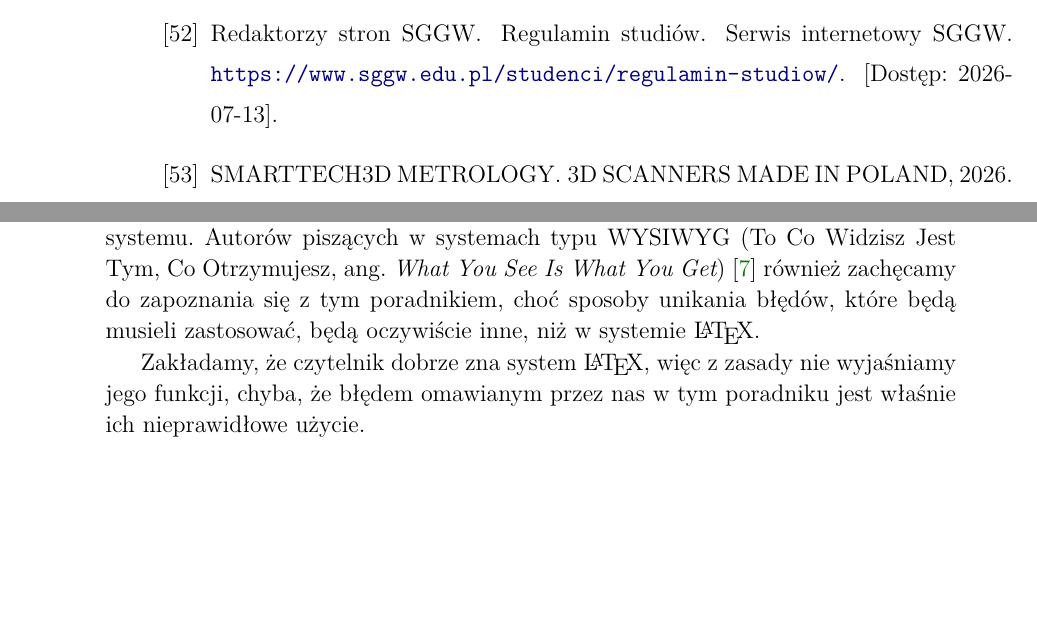
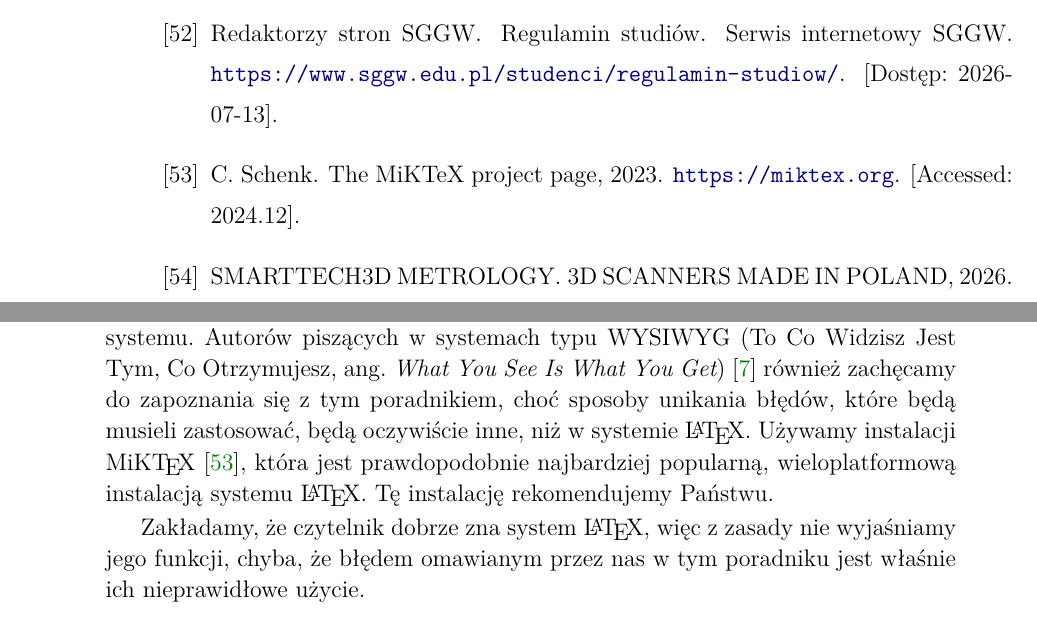
Before and after one commit to lchmiel/SGGW-Thesis-LaTeX, a LaTeX thesis (main.tex, which reads Dodatek/dodatek.tex): two parts of pages 25 and 30 of 68, joined at a grey line, cut so that both start at the same text, the shorter picture padded with empty space. Compiled offline with pdfLaTeX.

Commit message:
Kontynuujemy zmiany wynikające ze zmiany struktury Uczelni
Zmiany będą wprowadzanie w miarę stabilizowania się treści nowych stron internetowych.

```diff
--- a/Dodatek/dodatek.tex
+++ b/Dodatek/dodatek.tex
@@ -33,9 +33,10 @@ Te same porady omawialiśmy prowadząc seminaria dyplomowe. Niektóre wykłady s
 
 Istnieje bardzo dobry {\em Przewodnik pisania prac magisterskich i~dysertacji doktorskich dla studentów SGGW} autorstwa R.~Zabielskiego~\cite[Przewodnik pisania\dots,]{dyplomowanie-uczelnia} i~warto się z~nim zapoznać. Ujmuje on kwestię pisania dysertacji od strony metodologii i~stylu. Natomiast ten poradnik jest pomyślany jako zbiór dobrych praktyk, a~właściwie zaleceń, a~ich wybór jest wynikiem naszych doświadczeń, jako reakcja na rzeczywiste błędy pojawiające się w~wielu pracach. Prosimy czytelników o~akceptację struktury tego poradnika właśnie między innymi według opisów błędów.
 
-Większość błędów pojawia się niezależnie od tego, jakiego narzędzia użyto do napisania pracy. Ten poradnik jest przeznaczony przede wszystkim dla Autorów, którzy wybrali system \LaTeX, który jest systemem typu WYSIWYM (Widzisz To, Co Masz Na Myśli, ang. {\em What You See Is What You Mean})~\cite{WYSIWYM}, więc przedstawimy sposoby radzenia sobie z~błędami i~trudnościami właściwymi dla tego szacownego systemu. Autorów piszących w~systemach typu WYSIWYG (To Co Widzisz Jest Tym, Co Otrzymujesz, ang. {\em What You See Is What You Get})~\cite{WYSIWYG} również zachęcamy do zapoznania się z~tym poradnikiem, choć sposoby unikania błędów, które będą musieli zastosować, będą oczywiście inne, niż w~systemie \LaTeX.
+Większość błędów pojawia się niezależnie od tego, jakiego narzędzia użyto do napisania pracy. Ten poradnik jest przeznaczony przede wszystkim dla Autorów, którzy wybrali system \LaTeX~\cite{LaTeX}, który jest systemem typu WYSIWYM (Widzisz To, Co Masz Na Myśli, ang. {\em What You See Is What You Mean})~\cite{WYSIWYM}, więc przedstawimy sposoby radzenia sobie z~błędami i~trudnościami właściwymi dla tego szacownego systemu. Autorów piszących w~systemach typu WYSIWYG (To Co Widzisz Jest Tym, Co Otrzymujesz, ang. {\em What You See Is What You Get})~\cite{WYSIWYG} również zachęcamy do zapoznania się z~tym poradnikiem, choć sposoby unikania błędów, które będą musieli zastosować, będą oczywiście inne, niż w~systemie \LaTeX. Używamy instalacji MiK\TeX{}~\cite{MikTeX}, która jest prawdopodobnie najbardziej popularną, wieloplatformową instalacją systemu \LaTeX. Tę instalację rekomendujemy Państwu.
 
 Zakładamy, że czytelnik dobrze zna system \LaTeX{}, więc z~zasady nie wyjaśniamy jego funkcji, chyba, że błędem omawianym przez nas w~tym poradniku jest właśnie ich nieprawidłowe użycie.
+
 
 \subsection{Objaśnienia}
 \subsubsection{Słowa-klucze do wyszukiwania tematów}\ky{KLCZ}
```
Also changed, not shown: main.pdf.
